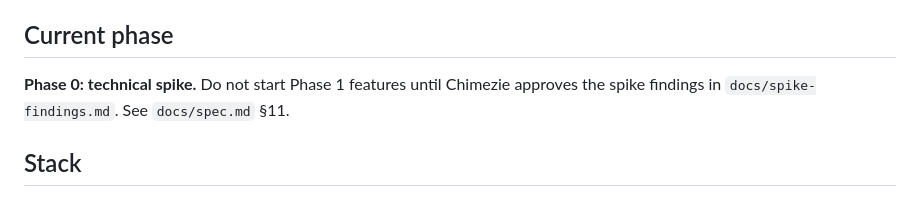
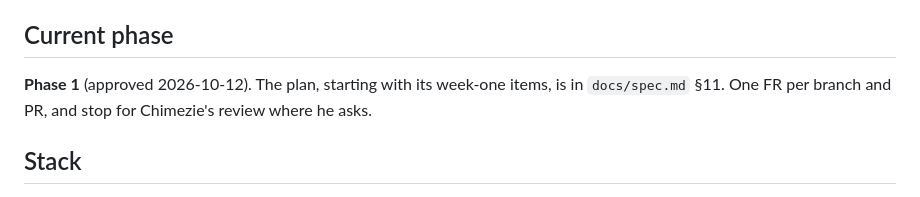
Before and after one commit to mezielabs/azu, a Markdown page: CLAUDE.md, the part around the change. GitHub-like rendering.

```diff
--- a/CLAUDE.md
+++ b/CLAUDE.md
@@ -14,7 +14,7 @@ If the code forces a change to the API in `README.md` or `docs/spec.md`, update
 
 ## Current phase
 
-**Phase 0: technical spike.** Do not start Phase 1 features until Chimezie approves the spike findings in `docs/spike-findings.md`. See `docs/spec.md` §11.
+**Phase 1** (approved 2026-10-12). The plan, starting with its week-one items, is in `docs/spec.md` §11. One FR per branch and PR, and stop for Chimezie's review where he asks.
 
 ## Stack
 
```
Also changed, not shown: README.md (+1 -1 lines), docs/decisions.md (+1 -0 lines).
